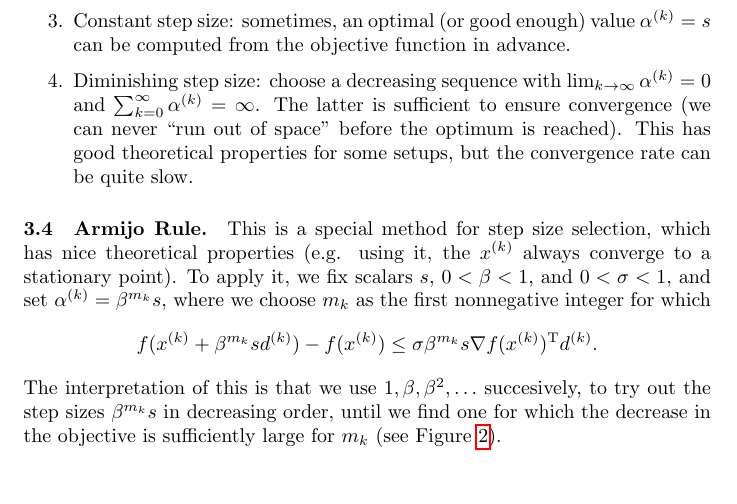
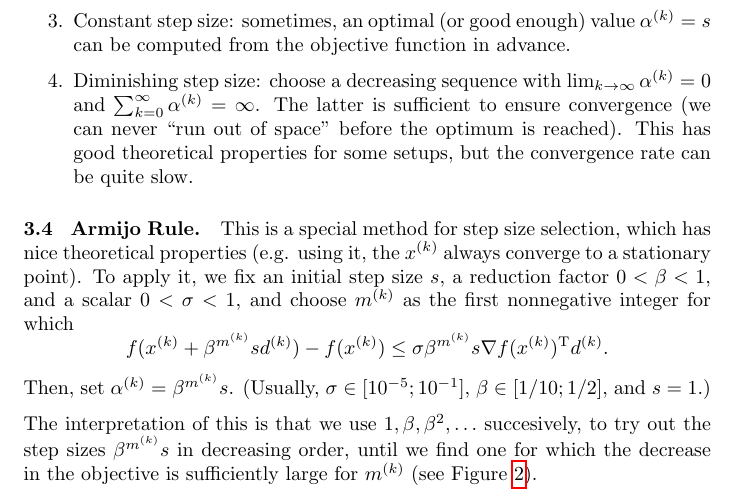
Before and after one commit to wolfjuli/ocs_questions, a LaTeX document (summary.tex): part of page 13 of 37, cut so that both start at the same text. Compiled offline with pdfLaTeX.

Commit message:
Improve description of armijo rule

```diff
--- a/summary.tex
+++ b/summary.tex
@@ -591,15 +591,18 @@ Some usual approaches to choosing the step size are:
 \summary{Armijo Rule}\label{s:armijo-rule}
 
 This is a special method for step size selection, which has nice theoretical properties (e.g. using
-it, the \(\kth{x}\) always converge to a stationary point).  To apply it, we fix scalars \(s\), \(0 <
-\beta < 1\), and \(0 < \sigma < 1\), and set \(\kth{\alpha} = \beta^{m_k} s\), where we choose
-\(m_k\) as the first nonnegative integer for which
-\begin{equation*}
-  f(\kth{x} + \beta^{m_k} s \kth{d}) - f(\kth{x}) \leq \sigma \beta^{m_k} s \nabla \T{f(\kth{x})} \kth{d}.
-\end{equation*}
+it, the \(\kth{x}\) always converge to a stationary point).  To apply it, we fix an initial step
+size \(s\), a reduction factor \(0 < \beta < 1\), and a scalar \(0 < \sigma < 1\), and choose
+\(\kth{m}\) as the first nonnegative integer for which
+\begin{equation*}
+  f(\kth{x} + \beta^{\kth{m}} s \kth{d}) - f(\kth{x}) \leq \sigma \beta^{\kth{m}} s \nabla \T{f(\kth{x})} \kth{d}.
+\end{equation*}
+Then, set \(\kth{\alpha} = \beta^{\kth{m}} s\).  (Usually, \(\sigma \in [10^{-5}; 10^{-1}]\),
+\(\beta \in [1/10; 1/2]\), and \(s = 1\).)
+
 The interpretation of this is that we use \(1, \beta, \beta^2, \ldots\) succesively, to try out the
-step sizes \(\beta^{m_k} s\) in decreasing order, until we find one for which the decrease in the
-objective is sufficiently large for \(m_k\) (see Figure~\ref{fig:armijo}).
+step sizes \(\beta^{\kth{m}} s\) in decreasing order, until we find one for which the decrease in
+the objective is sufficiently large for \(\kth{m}\) (see Figure~\ref{fig:armijo}).
 
 \begin{figure}[H]
   \centering
```
Also changed, not shown: questions.tex (+5 -5 lines), questions.pdf, summary.pdf.
